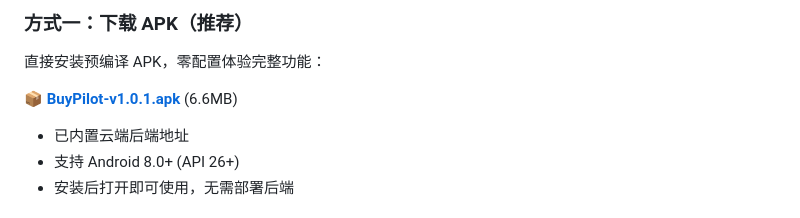
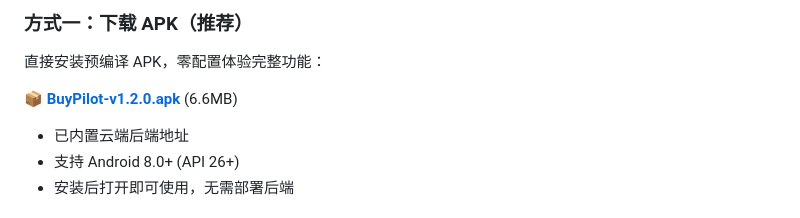
Before and after one commit to Red-Bean-Bun/BuyPilot-AI, a Markdown page: README.md, the part around one of its changes. GitHub-like rendering.

Commit message:
docs(README): 更新 APK 下载链接至 v1.2.0

```diff
--- a/README.md
+++ b/README.md
@@ -210,7 +210,7 @@
 
 直接安装预编译 APK，零配置体验完整功能：
 
-📦 **[BuyPilot-v1.0.1.apk](https://github.com/Red-Bean-Bun/BuyPilot-AI/releases/download/v1.0.1/BuyPilot-v1.0.1.apk)** (6.6MB)
+📦 **[BuyPilot-v1.2.0.apk](https://github.com/Red-Bean-Bun/BuyPilot-AI/releases/download/v1.2.0/app-release.apk)** (6.6MB)
 
 - 已内置云端后端地址
 - 支持 Android 8.0+ (API 26+)
```
Also changed, not shown: other parts of README.md (+2 -2 lines).
